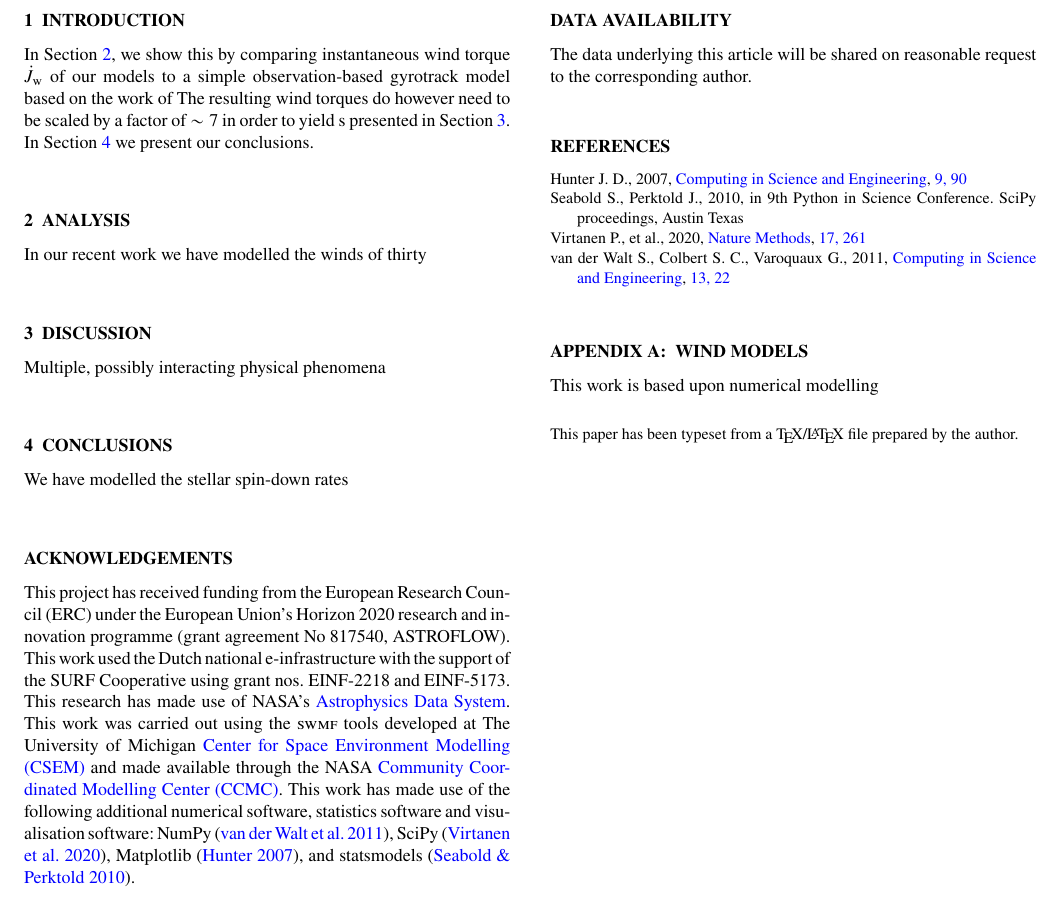
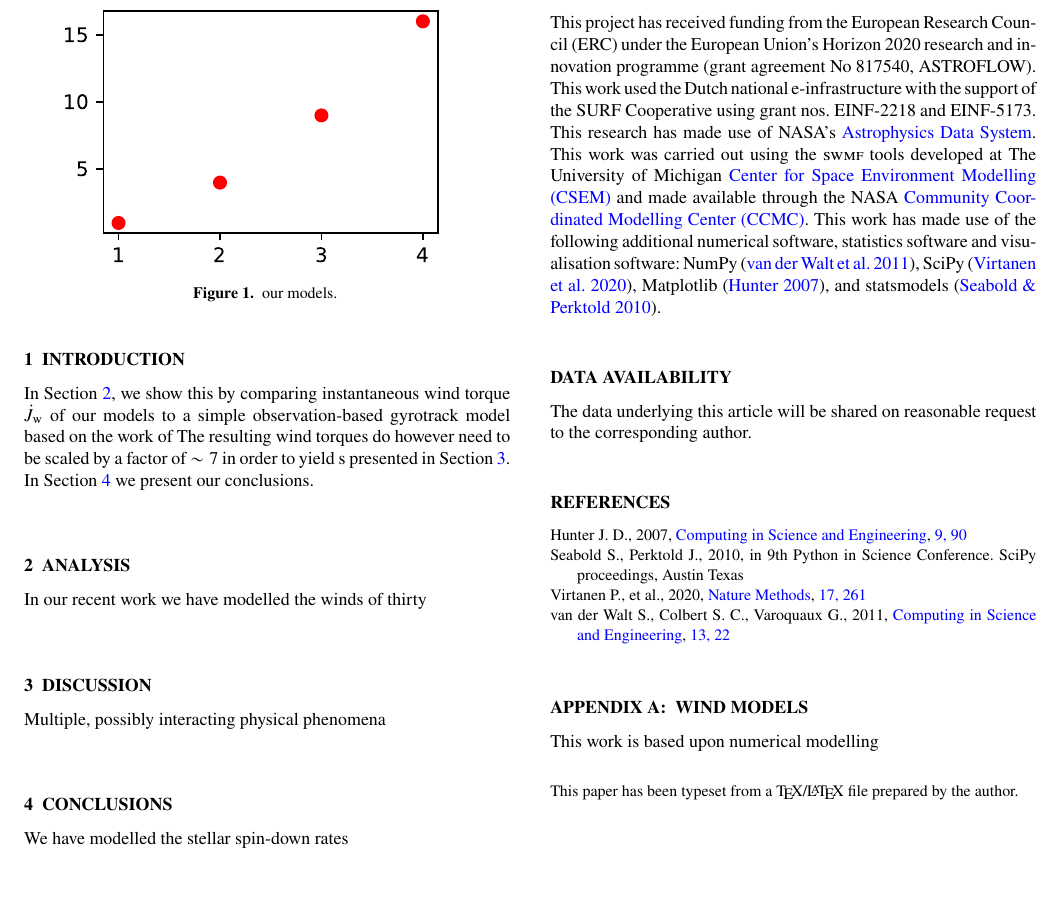
Before and after one commit to svaberg/mnras-template, a LaTeX paper (paper.tex, which reads paper-body.tex): part of the page, cut so that both start at the same text, the shorter picture padded with empty space. Compiled offline with pdfLaTeX.

Commit message:
Figure placeholder

```diff
--- a/paper-body.tex
+++ b/paper-body.tex
@@ -22,11 +22,14 @@ In Section~\ref{sec:Conclusions} we present our conclusions.
 % SECTION
 %
 \section{Analysis}\label{sec:analysis}
-% In this letter we use the subscripts
-% \((\cdot)_\ZDI\),
-% \((\cdot)_\Wind\), and
-% \((\cdot)_\Obs\)
-% to denote quantities from the surface magnetic maps, the numerical wind models, and \todo{what exactly}, respectively.
+\begin{figure}
+    \centering
+    \includegraphics{figures/placeholder.pdf}
+    \caption{
+        our models.
+    }\label{fig:torque}
+\end{figure}
+
 
 % \subsection{Three-dimensional wind models}
 In our recent work we have modelled the winds of thirty
```
Also changed, not shown: correspondence/referee-reply-email.txt (added, +10 -0 lines), figures/placeholder.pdf (added), 1 other file.
